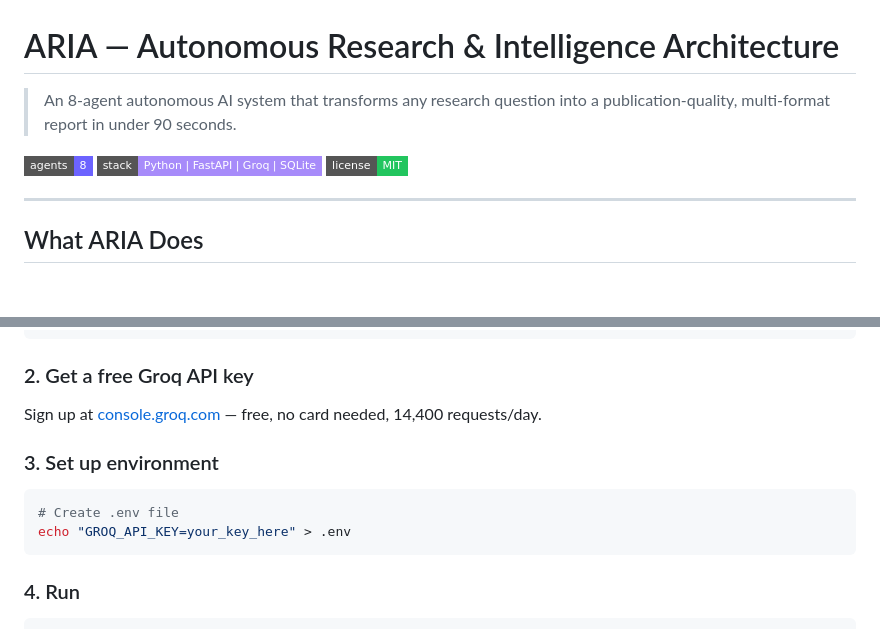
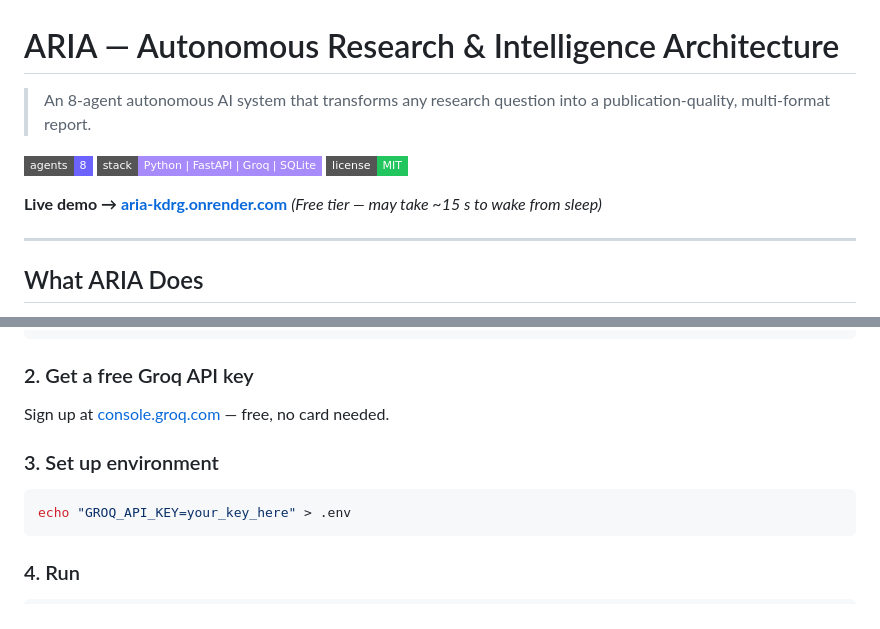
Before and after one commit to dhruv-2712/aria, a Markdown page: README.md, 2 parts joined by grey strips. GitHub-like rendering; badges without logos; blank space fills up the shorter version.

````diff
--- a/README.md
+++ b/README.md
@@ -1,11 +1,14 @@
 # ARIA — Autonomous Research & Intelligence Architecture
 
 > An 8-agent autonomous AI system that transforms any research question into a
-> publication-quality, multi-format report in under 90 seconds.
+> publication-quality, multi-format report.
 
 ![Pipeline](https://img.shields.io/badge/agents-8-6c63ff?style=flat-square)
 ![Stack](https://img.shields.io/badge/stack-Python%20%7C%20FastAPI%20%7C%20Groq%20%7C%20SQLite-a78bfa?style=flat-square)
 ![License](https://img.shields.io/badge/license-MIT-22c55e?style=flat-square)
+
+**Live demo → [aria-kdrg.onrender.com](https://aria-kdrg.onrender.com)**
+*(Free tier — may take ~15 s to wake from sleep)*
 
 ---
 
@@ -202,13 +214,11 @@ pip install -r requirements.txt
 
 ### 2. Get a free Groq API key
 
-Sign up at [console.groq.com](https://console.groq.com) — free, no card needed,
-14,400 requests/day.
+Sign up at [console.groq.com](https://console.groq.com) — free, no card needed.
 
 ### 3. Set up environment
 
 ```bash
-# Create .env file
 echo "GROQ_API_KEY=your_key_here" > .env
 ```
 
````
Also changed, not shown: other parts of README.md (+62 -50 lines).
